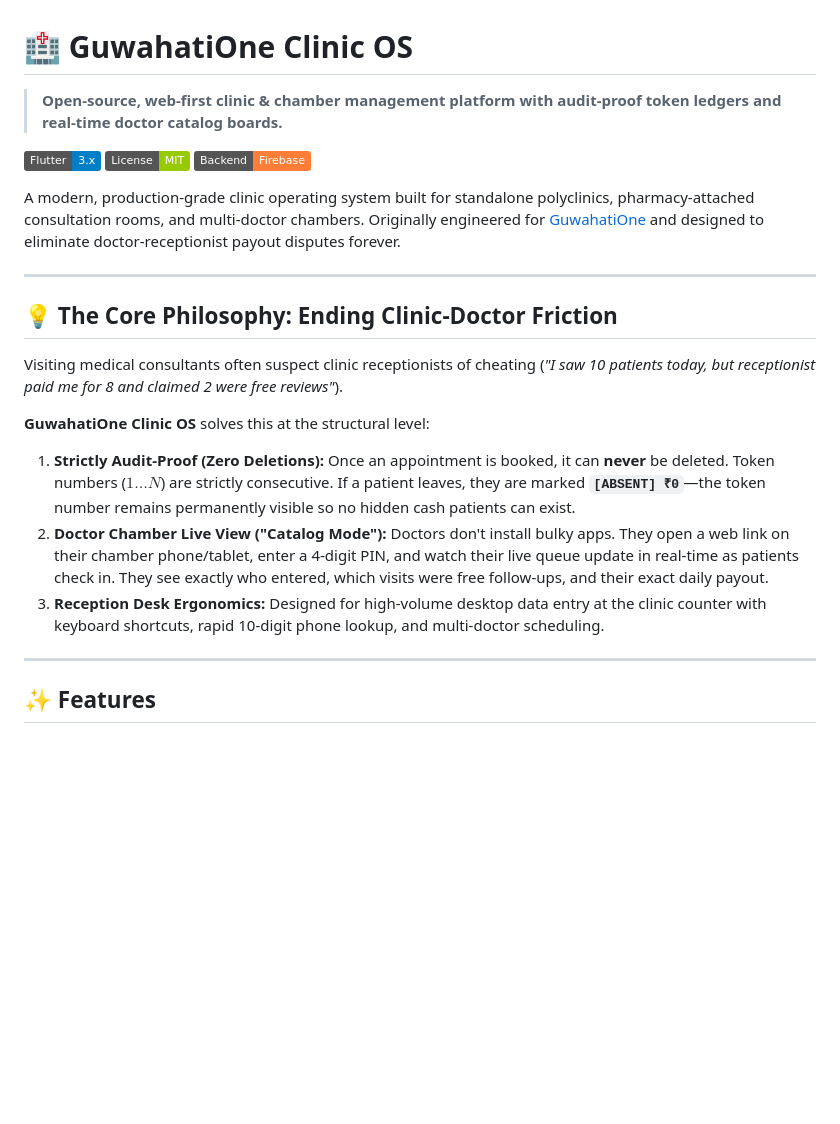
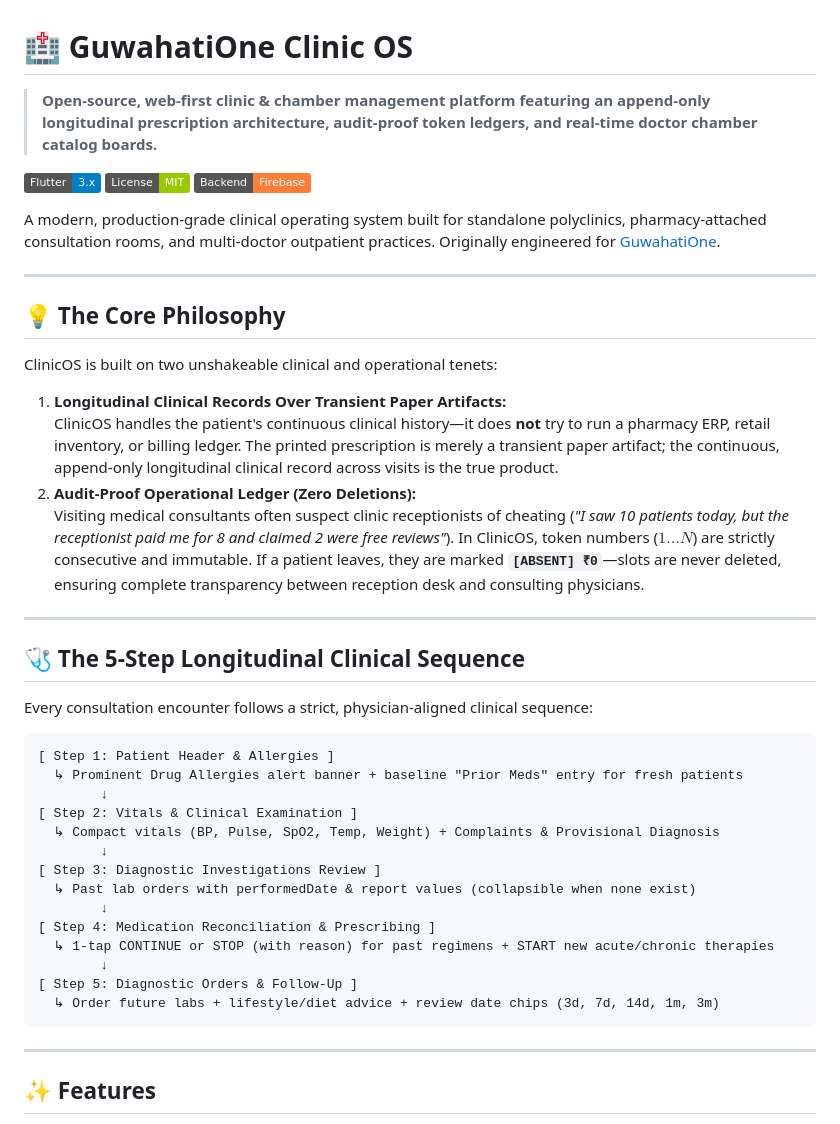
Before and after one commit to 0xCoderunknown/guwahatione-clinic-os, a Markdown page: README.md, the part around one of its changes. Drawn GitHub-style; badges without logos; blank space fills up the shorter version.

````diff
--- a/README.md
+++ b/README.md
@@ -1,24 +1,46 @@
 # 🏥 GuwahatiOne Clinic OS
 
-> **Open-source, web-first clinic & chamber management platform with audit-proof token ledgers and real-time doctor catalog boards.**
+> **Open-source, web-first clinic & chamber management platform featuring an append-only longitudinal prescription architecture, audit-proof token ledgers, and real-time doctor chamber catalog boards.**
 
 [![Flutter](https://img.shields.io/badge/Flutter-3.x-blue?logo=flutter)](https://flutter.dev)
 [![License: MIT](https://img.shields.io/badge/License-MIT-green.svg)](LICENSE)
 [![Firebase](https://img.shields.io/badge/Backend-Firebase-orange?logo=firebase)](https://firebase.google.com)
 
-A modern, production-grade clinic operating system built for standalone polyclinics, pharmacy-attached consultation rooms, and multi-doctor chambers. Originally engineered for [GuwahatiOne](https://guwahatiOne.com) and designed to eliminate doctor-receptionist payout disputes forever.
+A modern, production-grade clinical operating system built for standalone polyclinics, pharmacy-attached consultation rooms, and multi-doctor outpatient practices. Originally engineered for [GuwahatiOne](https://guwahatiOne.com).
 
 ---
 
-## 💡 The Core Philosophy: Ending Clinic-Doctor Friction
+## 💡 The Core Philosophy
 
-Visiting medical consultants often suspect clinic receptionists of cheating (*"I saw 10 patients today, but receptionist paid me for 8 and claimed 2 were free reviews"*).
+ClinicOS is built on two unshakeable clinical and operational tenets:
 
-**GuwahatiOne Clinic OS** solves this at the structural level:
+1. **Longitudinal Clinical Records Over Transient Paper Artifacts:**
+   ClinicOS handles the patient's continuous clinical history—it does **not** try to run a pharmacy ERP, retail inventory, or billing ledger. The printed prescription is merely a transient paper artifact; the continuous, append-only longitudinal clinical record across visits is the true product.
+2. **Audit-Proof Operational Ledger (Zero Deletions):**
+   Visiting medical consultants often suspect clinic receptionists of cheating (*"I saw 10 patients today, but the receptionist paid me for 8 and claimed 2 were free reviews"*). In ClinicOS, token numbers ($1 \dots N$) are strictly consecutive and immutable. If a patient leaves, they are marked **`[ABSENT] ₹0`**—slots are never deleted, ensuring complete transparency between reception desk and consulting physicians.
 
-1. **Strictly Audit-Proof (Zero Deletions):** Once an appointment is booked, it can **never** be deleted. Token numbers ($1 \dots N$) are strictly consecutive. If a patient leaves, they are marked **`[ABSENT] ₹0`**—the token number remains permanently visible so no hidden cash patients can exist.
-2. **Doctor Chamber Live View ("Catalog Mode"):** Doctors don't install bulky apps. They open a web link on their chamber phone/tablet, enter a 4-digit PIN, and watch their live queue update in real-time as patients check in. They see exactly who entered, which visits were free follow-ups, and their exact daily payout.
-3. **Reception Desk Ergonomics:** Designed for high-volume desktop data entry at the clinic counter with keyboard shortcuts, rapid 10-digit phone lookup, and multi-doctor scheduling.
+---
+
+## 🩺 The 5-Step Longitudinal Clinical Sequence
+
+Every consultation encounter follows a strict, physician-aligned clinical sequence:
+
+```
+[ Step 1: Patient Header & Allergies ]
+  ↳ Prominent Drug Allergies alert banner + baseline "Prior Meds" entry for fresh patients
+        ↓
+[ Step 2: Vitals & Clinical Examination ]
+  ↳ Compact vitals (BP, Pulse, SpO2, Temp, Weight) + Complaints & Provisional Diagnosis
+        ↓
+[ Step 3: Diagnostic Investigations Review ]
+  ↳ Past lab orders with performedDate & report values (collapsible when none exist)
+        ↓
+[ Step 4: Medication Reconciliation & Prescribing ]
+  ↳ 1-tap CONTINUE or STOP (with reason) for past regimens + START new acute/chronic therapies
+        ↓
+[ Step 5: Diagnostic Orders & Follow-Up ]
+  ↳ Order future labs + lifestyle/diet advice + review date chips (3d, 7d, 14d, 1m, 3m)
+```
 
 ---
 
````
Also changed, not shown: other parts of README.md (+77 -36 lines).
